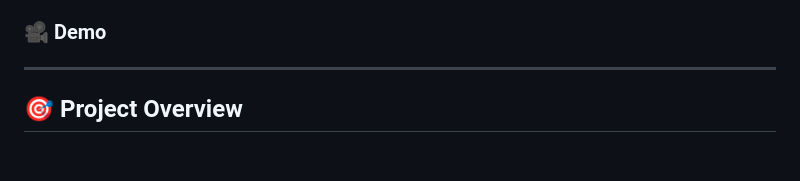
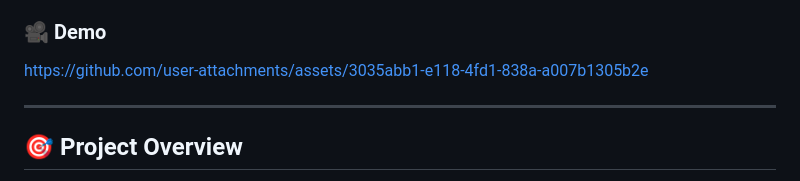
Before and after one commit to maroahm/vscode-crdt-collaborative-editor, a Markdown page: README.md, the part around the change. Drawn GitHub-style; blank space fills up the shorter version.

Commit message:
Update README with demo link
Add demo link to README

```diff
--- a/README.md
+++ b/README.md
@@ -3,6 +3,10 @@
 A high-performance, real-time collaborative text editor built as a VS Code Extension. This project explores the intersection of Conflict-Free Replicated Data Types (CRDTs) and next-generation web transport protocols (HTTP/3 WebTransport) to achieve ultra-low latency document synchronization and zero-distraction presence tracking across a multi-file virtual workspace.
 
 ### 🎥 Demo
+
+
+https://github.com/user-attachments/assets/3035abb1-e118-4fd1-838a-a007b1305b2e
+
 
 
 ---
```
